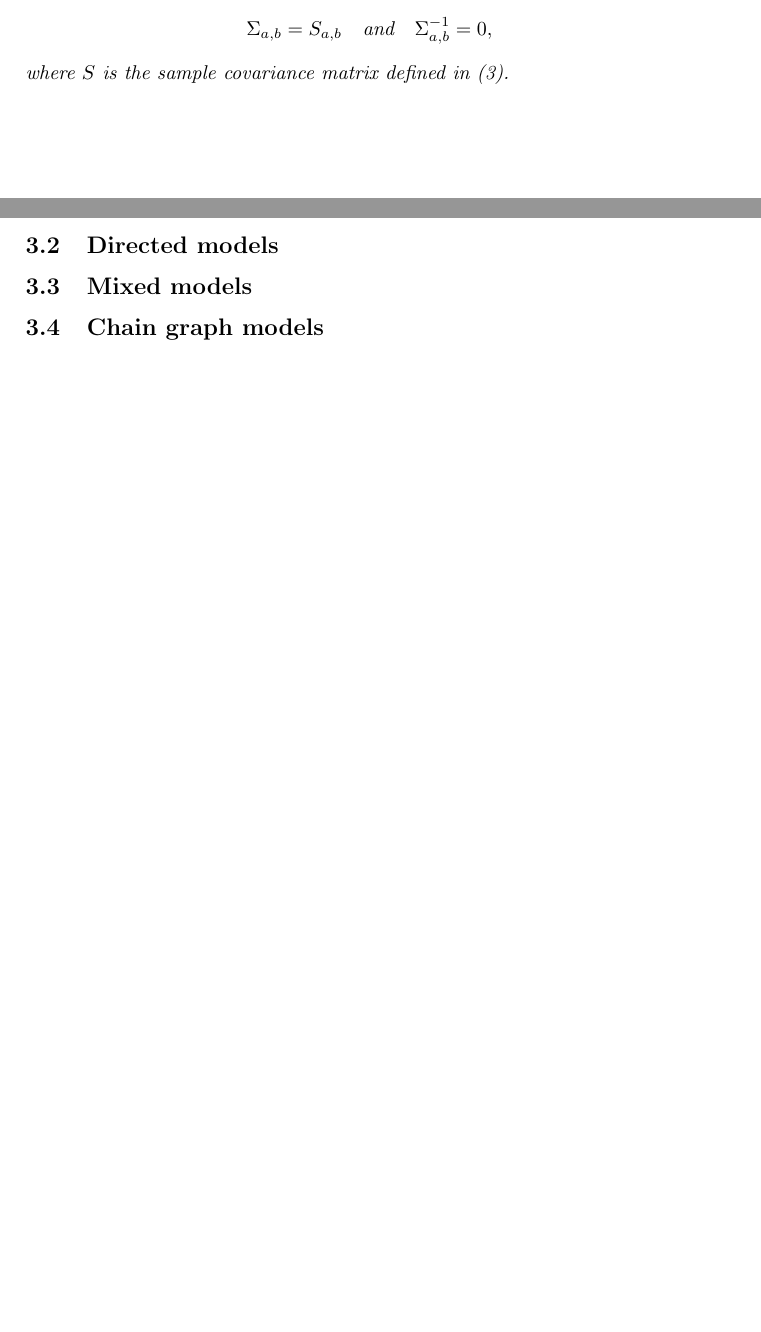
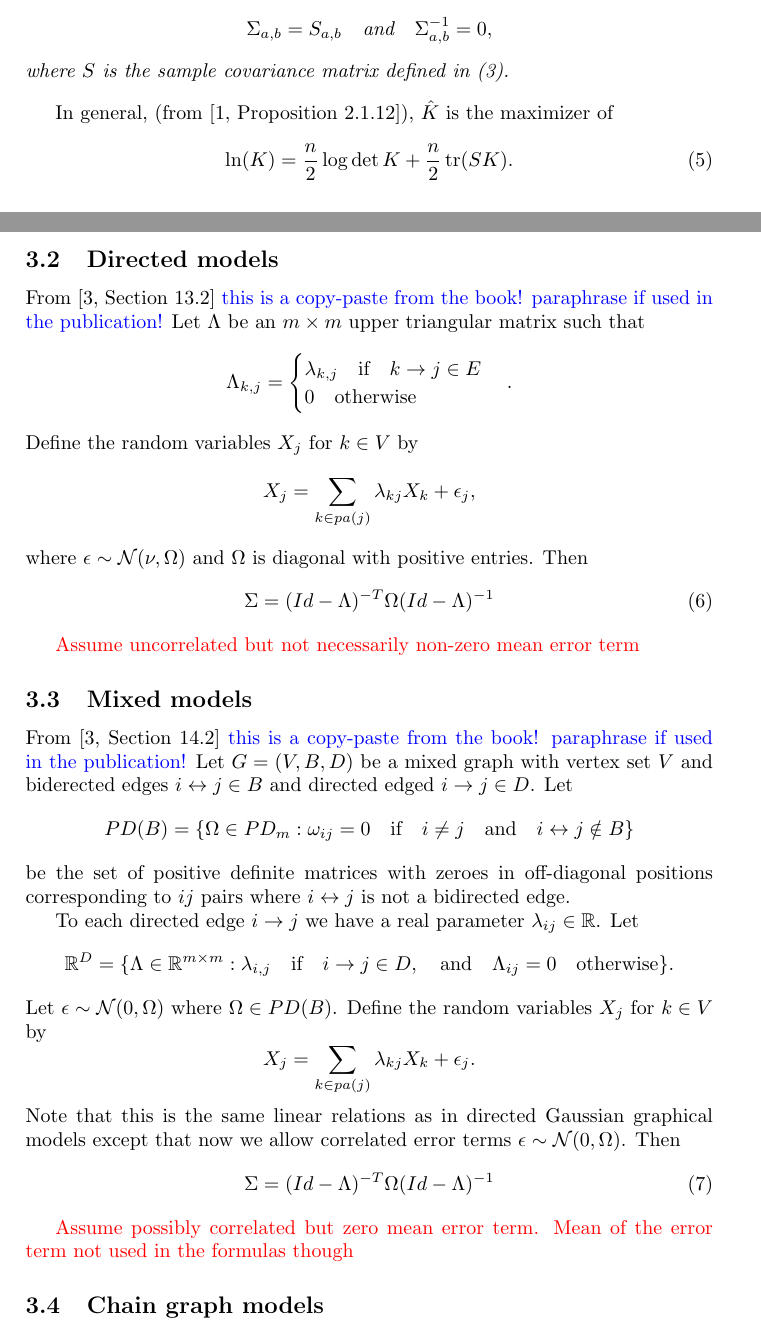
Before and after one commit to Macaulay2/Workshop-2020-Warwick, a LaTeX document (AlgebraicStatistics/MLE/MLE-background.tex): two parts of pages 5 and 6 of 6 before the commit and two parts of pages 5 and 6 of 7 after it, joined at a grey line, cut so that both start at the same text, the shorter picture padded with empty space. Compiled offline with pdfLaTeX.

Commit message:
Added main formulas for the different types of models but without theoretical justification

```diff
--- a/AlgebraicStatistics/MLE/MLE-background.tex
+++ b/AlgebraicStatistics/MLE/MLE-background.tex
@@ -145,10 +145,48 @@ where $S$ is the sample covariance matrix defined in (\ref{Gaussian log-likeliho
 
 \end{proposition}
 
+In general, (from~\cite[Proposition 2.1.12]{drton2008lectures}), $\hat{K}$ is the maximizer of
+\begin{equation}
+\ln(K)=\frac{n}{2}\log \det K+ \frac{n}{2}\operatorname{tr}(SK).
+\end{equation}
+
 \subsection{Directed models}
+From~\cite[Section 13.2]{sullivant2018algebraic}
+\textcolor{blue}{this is a copy-paste from the book! paraphrase if used in the publication!}
+Let $\Lambda$ be an $m \times m$ upper triangular matrix such that
+\[
+\Lambda_{k,j}=
+	\begin{cases}
+	\lambda_{k,j} \quad \text{if} \quad k \rightarrow j \in E\\
+	0 \quad \text{otherwise}
+	\end{cases}.
+\]
+Define the random variables $X_j$ for
+$k \in V$ by
+\[X_j=\sum\limits_{k \in pa(j)}\lambda_{kj}X_k+\epsilon_j,\]
+where $\epsilon \sim \mathcal{N}(\nu, \Omega)$ and $\Omega$ is diagonal with positive entries. Then
+\begin{equation}
+\Sigma=(Id-\Lambda)^{-T}\Omega(Id-\Lambda)^{-1}
+\end{equation}
 
+\textcolor{red}{Assume uncorrelated but not necessarily non-zero mean error term}
 \subsection{Mixed models}
+From~\cite[Section 14.2]{sullivant2018algebraic} \textcolor{blue}{this is a copy-paste from the book! paraphrase if used in the publication!}
+Let $G=(V,B,D)$ be a mixed graph with vertex set $V$ and biderected edges $i \leftrightarrow j \in B$ and directed edged $i \rightarrow j \in D$. Let
+\[PD(B) = \{ \Omega \in PD_m : \omega_{ij} = 0 \quad \text{if} \quad i \neq j\quad \text{and} \quad i \leftrightarrow j \notin B\}\]
+be the set of positive definite matrices with zeroes in off-diagonal positions corresponding to $ij$ pairs where $i \leftrightarrow j$ is not a bidirected edge.
 
+To each directed edge $i \rightarrow j$ we have a real parameter $\lambda_{ij}\in \mathbb{R}$. Let
+\[\mathbb{R}^D=\{\Lambda \in \mathbb{R}^{m\times m}:\lambda_{i,j} \quad \text{if} \quad i \rightarrow j \in D, \quad \text{and} \quad \Lambda_{ij}=0 \quad \text{otherwise}\}.\]
+Let $\epsilon \sim \mathcal{N}(0, \Omega)$ where $\Omega \in PD(B)$. Define the random variables $X_j$ for
+$k \in V$ by
+\[X_j=\sum\limits_{k \in pa(j)}\lambda_{kj}X_k+\epsilon_j.\]
+Note that this is the same linear relations as in directed Gaussian graphical models except that now we allow correlated error terms $\epsilon \sim \mathcal{N}(0, \Omega)$. Then
+\begin{equation}
+\Sigma=(Id-\Lambda)^{-T}\Omega(Id-\Lambda)^{-1}
+\end{equation}
+
+\textcolor{red}{Assume possibly correlated but zero mean error term. Mean of the error term not used in the formulas though}
 \subsection{Chain graph models}
 From~\cite[Section 5.4.1]{lauritzen1996graphical} \textcolor{blue}{this is a copy-paste from the book! paraphrase if used in the publication!}
 
```
